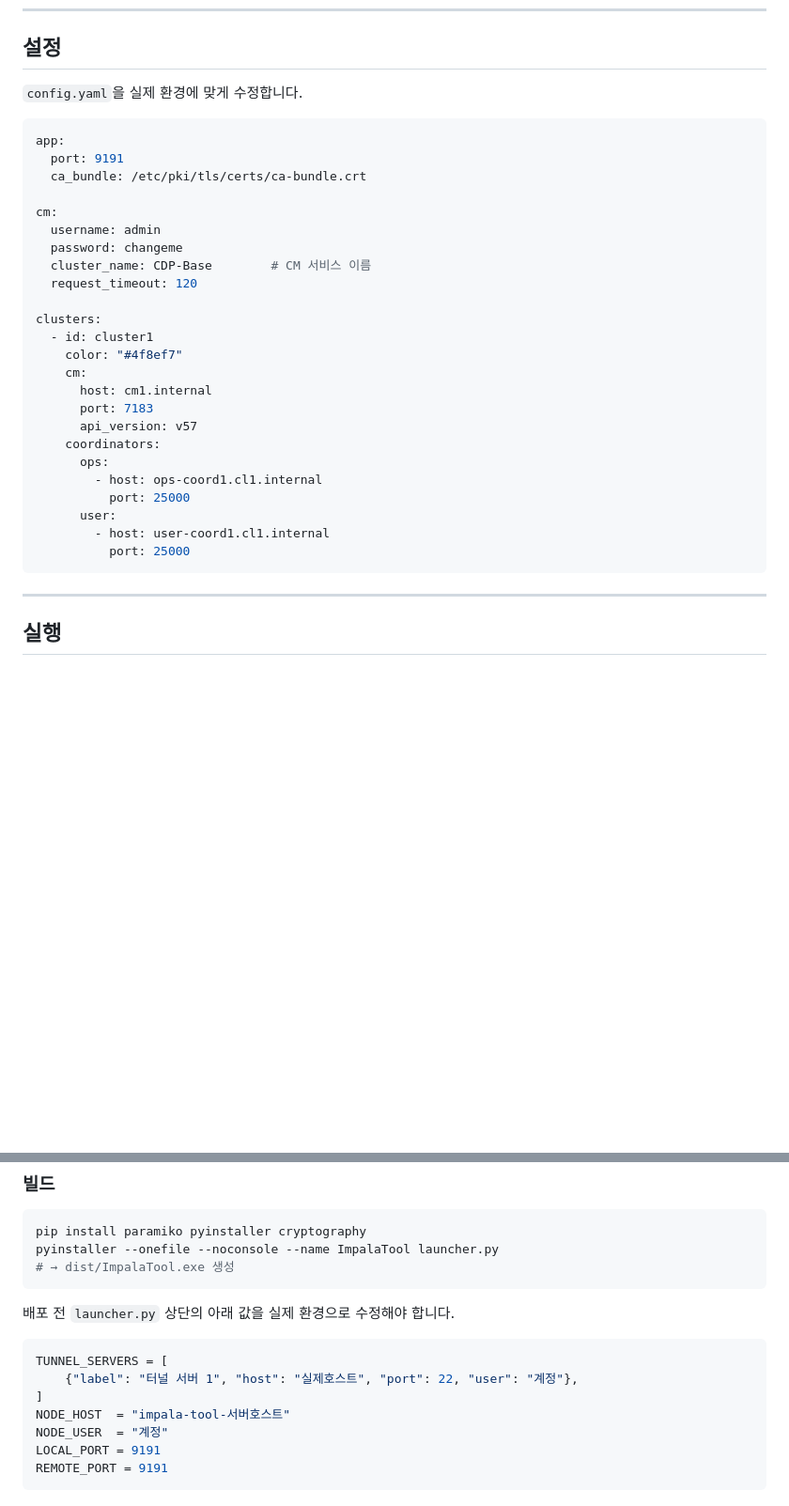
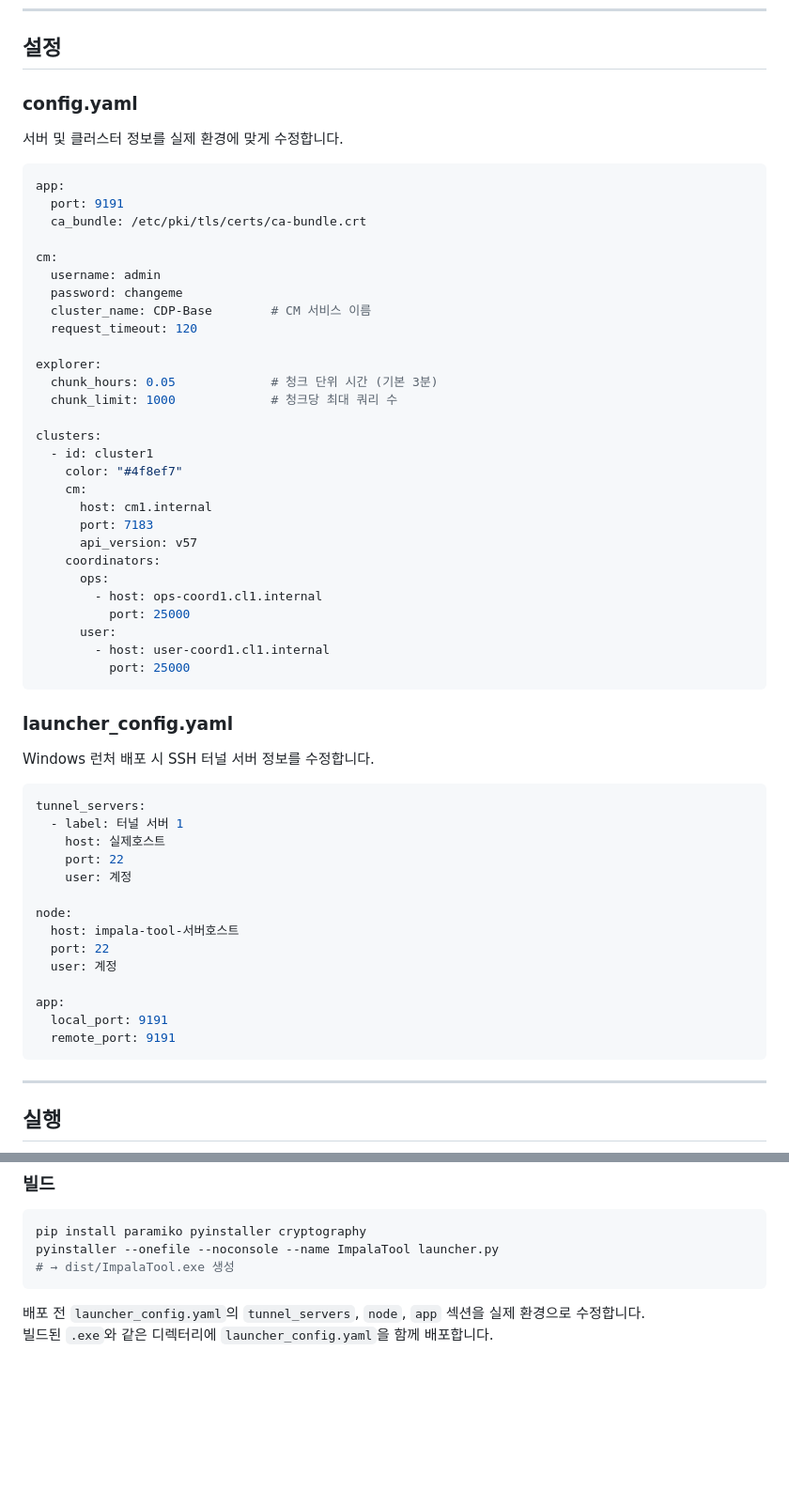
Before and after one commit to Joonhong-Park/impala_tool, a Markdown page: README.md, 2 parts joined by grey strips. Shown at 94% size. Drawn GitHub-style; blank space fills up the shorter version.

Commit message:
docs: CLAUDE.md, README.md 최신화
- config.yaml 구조에 explorer 섹션 추가 반영
- from_time 단독 지정 동작 설명 추가
- common.js 설명에 클러스터 색상 공유 변수 명시
- 클러스터 색상 설계 결정 항목 common.js 위치 반영
- README: launcher_config.yaml 설정 섹션 추가, launcher.py 하드코딩 수정 안내 삭제

Co-Authored-By: Claude Sonnet 4.6 <noreply@anthropic.com>

````diff
--- a/README.md
+++ b/README.md
@@ -29,7 +29,9 @@ pip install -r requirements.txt
 
 ## 설정
 
-`config.yaml`을 실제 환경에 맞게 수정합니다.
+### config.yaml
+
+서버 및 클러스터 정보를 실제 환경에 맞게 수정합니다.
 
 ```yaml
 app:
@@ -41,6 +43,10 @@ cm:
   password: changeme
   cluster_name: CDP-Base        # CM 서비스 이름
   request_timeout: 120
+
+explorer:
+  chunk_hours: 0.05             # 청크 단위 시간 (기본 3분)
+  chunk_limit: 1000             # 청크당 최대 쿼리 수
 
 clusters:
   - id: cluster1
@@ -56,6 +62,27 @@ clusters:
       user:
         - host: user-coord1.cl1.internal
           port: 25000
+```
+
+### launcher_config.yaml
+
+Windows 런처 배포 시 SSH 터널 서버 정보를 수정합니다.
+
+```yaml
+tunnel_servers:
+  - label: 터널 서버 1
+    host: 실제호스트
+    port: 22
+    user: 계정
+
+node:
+  host: impala-tool-서버호스트
+  port: 22
+  user: 계정
+
+app:
+  local_port: 9191
+  remote_port: 9191
 ```
 
 ---
@@ -158,14 +185,5 @@ pyinstaller --onefile --noconsole --name ImpalaTool launcher.py
 # → dist/ImpalaTool.exe 생성
 ```
 
-배포 전 `launcher.py` 상단의 아래 값을 실제 환경으로 수정해야 합니다.
-
-```python
-TUNNEL_SERVERS = [
-    {"label": "터널 서버 1", "host": "실제호스트", "port": 22, "user": "계정"},
-]
-NODE_HOST  = "impala-tool-서버호스트"
-NODE_USER  = "계정"
-LOCAL_PORT = 9191
-REMOTE_PORT = 9191
-```
+배포 전 `launcher_config.yaml`의 `tunnel_servers`, `node`, `app` 섹션을 실제 환경으로 수정합니다.
+빌드된 `.exe`와 같은 디렉터리에 `launcher_config.yaml`을 함께 배포합니다.
````
Also changed, not shown: CLAUDE.md (+7 -3 lines).
